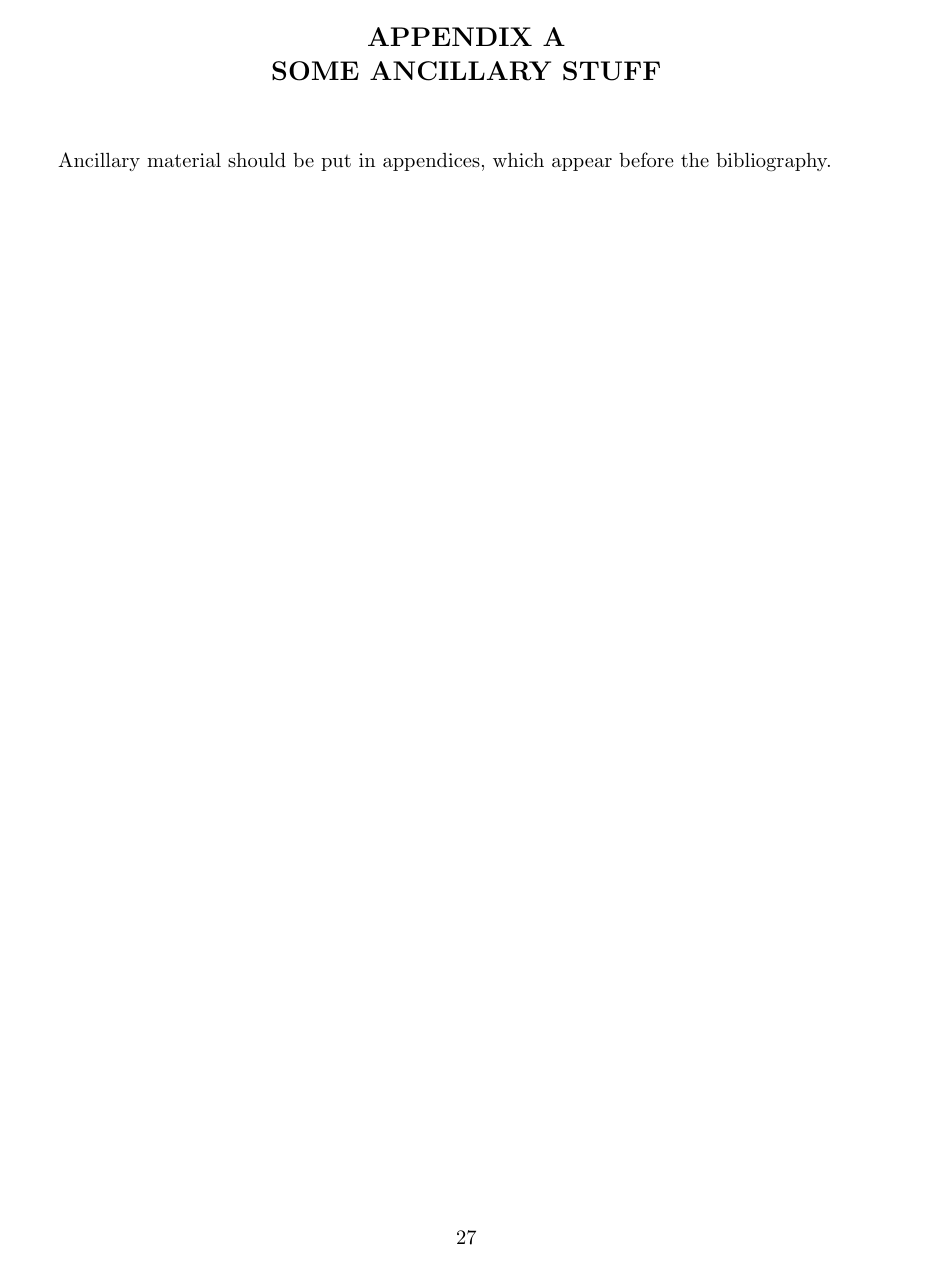
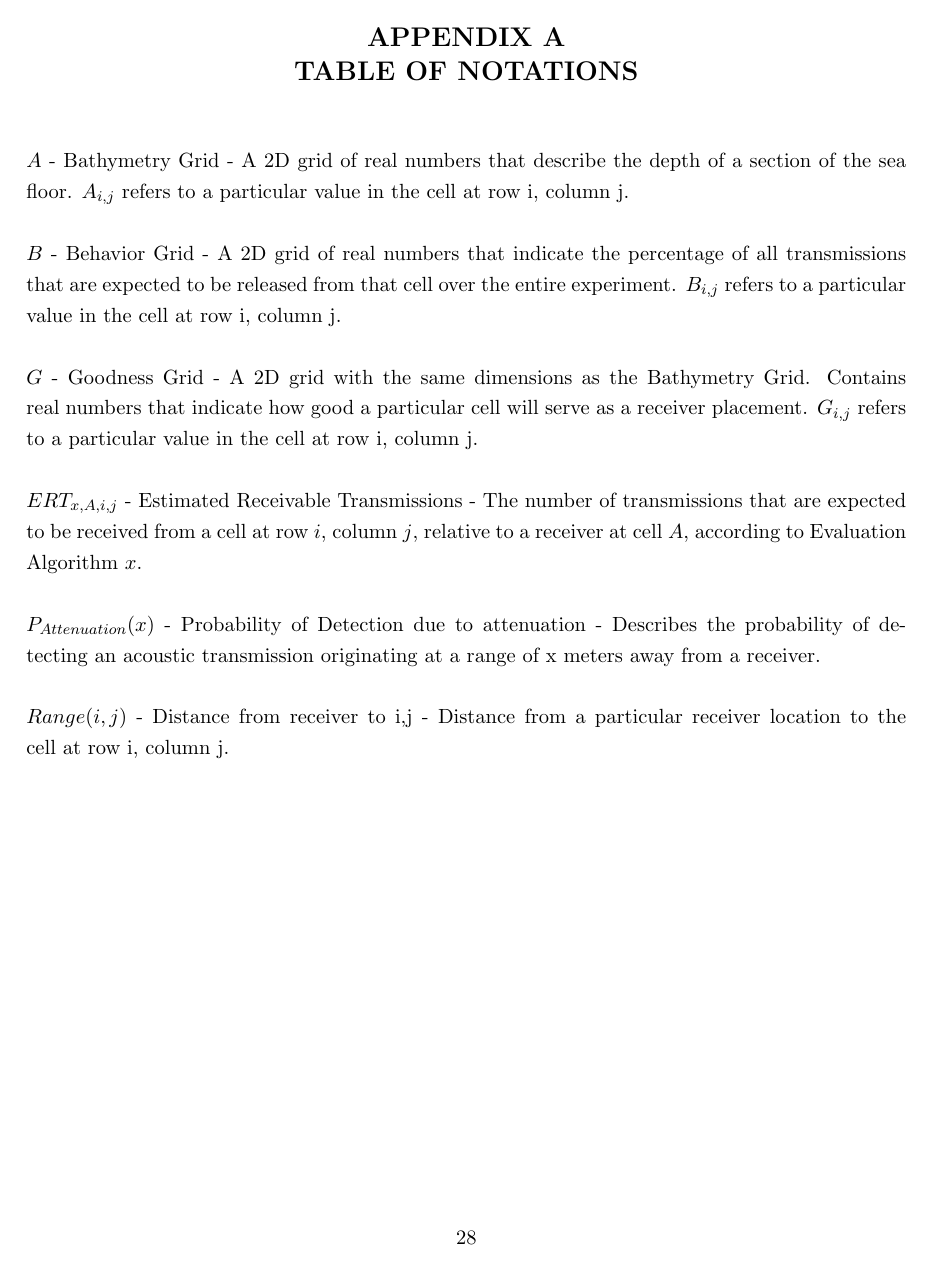
Before and after one commit to gregorylburgess/Capstone, a LaTeX thesis (thesis.tex, which reads appendix.tex, design.tex): page 37 of 40 before the commit and page 38 of 41 after it. The pictures show the PDF file thesis.pdf that the author committed with the source.

```diff
--- a/appendix.tex
+++ b/appendix.tex
@@ -10,10 +10,23 @@
 %%%%%%%%%%%%%%%%%%%%%%%%%%%%%%%%%%%%%%%%%%%%%%%%%%%%%%%%%%%%%%%%%%%%%%%%%%%%%%%
 %%
 
-\chapter{Some Ancillary Stuff}
-
-Ancillary material should be put in appendices, which appear before the
-bibliography.
+\chapter{Table of Notations}
+$A$ - Bathymetry Grid - A 2D grid of real numbers that describe the depth of a section of the sea floor.  $A_{i,j}$ refers to a particular value in the cell at row i, column j.
+\newline
+\newline
+$B$ - Behavior Grid - A 2D grid of real numbers that indicate the percentage of all transmissions that are expected to be released from that cell over the entire experiment.  $B_{i,j}$ refers to a particular value in the cell at row i, column j.
+\newline
+\newline
+$G$ - Goodness Grid - A 2D grid with the same dimensions as the Bathymetry Grid.  Contains real numbers that indicate how good a particular cell will serve as a receiver placement.  $G_{i,j}$ refers to a particular value in the cell at row i, column j.
+\newline
+\newline
+$ERT_{x,A,i,j}$ - Estimated Receivable Transmissions - The number of transmissions that are expected to be received from a cell at row $i$, column $j$, relative to a receiver at cell $A$, according to Evaluation Algorithm $x$.
+\newline
+\newline
+$P_{Attenuation}(x)$ - Probability of Detection due to attenuation - Describes the probability of detecting an acoustic transmission originating at a range of x meters away from a receiver.
+\newline
+\newline
+$Range(i,j)$ - Distance from receiver to i,j - Distance from a particular receiver location to the cell at row i, column j.
 
 \chapter{Morenre Ancillary Stuff}
 
--- a/design.tex
+++ b/design.tex
@@ -251,0 +252,4 @@
+\subsubsection{Bathymetry Grid}
+The bathymetry data for the study site is provided as a grid of $n^2$ cells.  This data must be copied into local memory (RAM), which takes O(1) time to copy, and O(1) space to hold.  Thus, the creation of the Bathymetry Grid will take O(1) * $n^2$ = O($n^2$) time and space..
+
+\subsubsection{Behavior Grid}
@@ -251,0 +262,3 @@
+\subsubsection{Goodness Grid}
+
+\paragraph{Evaluation Algorithm 1}
@@ -251,0 +280 @@
+\begin{figure}[t]
```
Also changed, not shown: thesis.pdf, design.tex (78 more changed lines).
